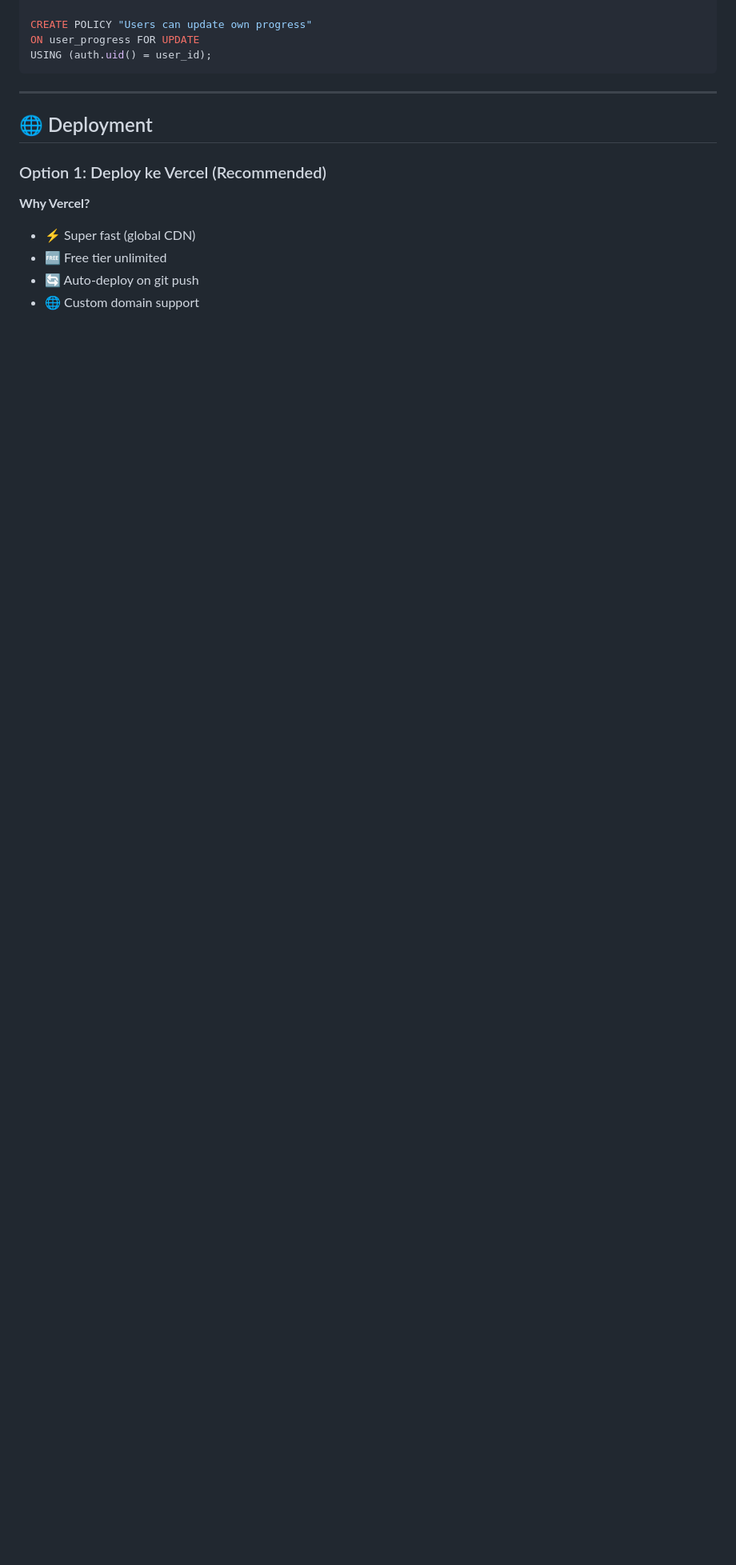
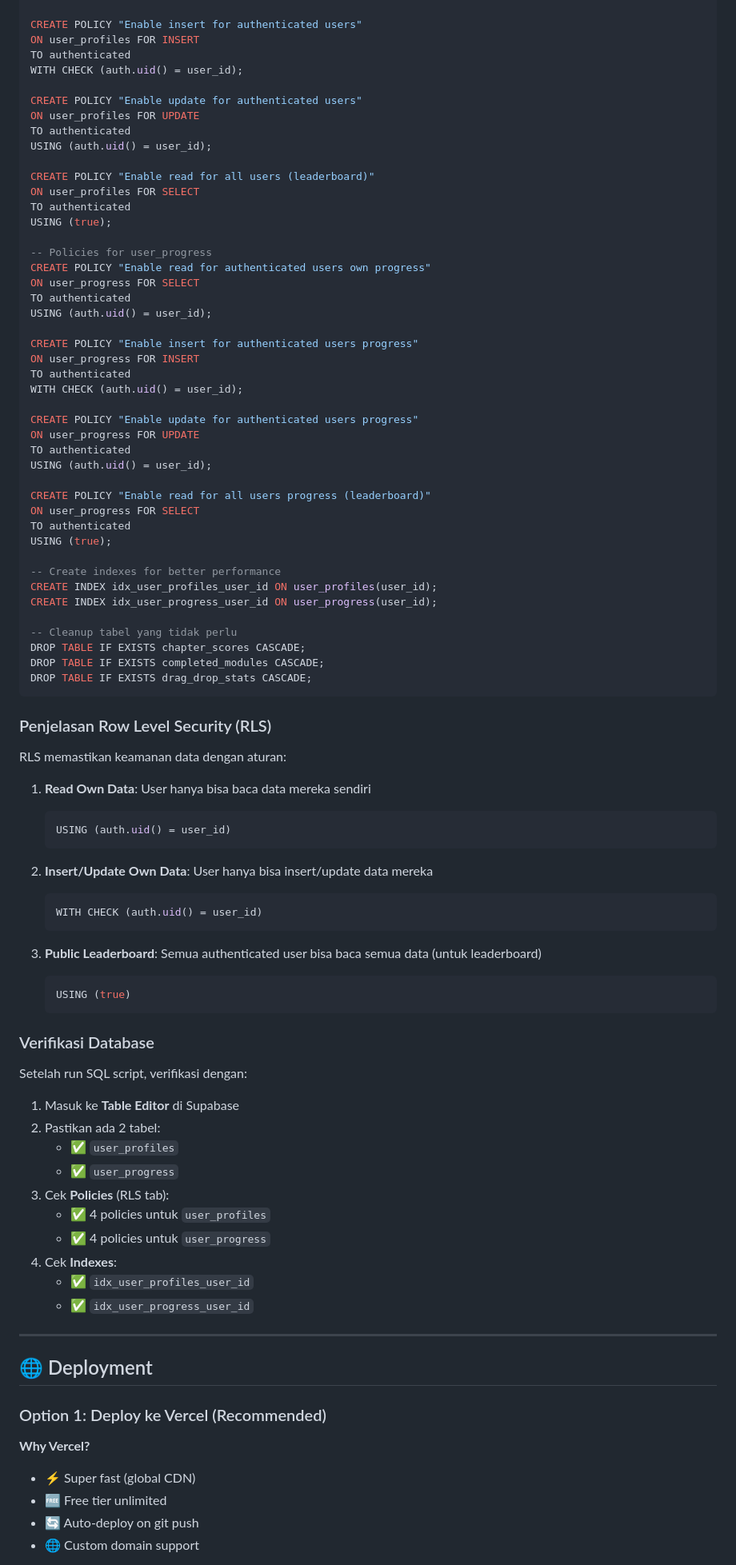
Before and after one commit to KenzieRafa/Virtual-Lab, a Markdown page: README.md, the part around one of its changes. Shown at 80% size. Drawn GitHub-style; blank space fills up the shorter version.

Commit message:
Feat README V3

````diff
--- a/README.md
+++ b/README.md
@@ -479,9 +503,84 @@ ON user_profiles FOR SELECT
 USING (auth.uid() = user_id);
 
-CREATE POLICY "Users can update own progress"
+CREATE POLICY "Enable insert for authenticated users"
+ON user_profiles FOR INSERT
+TO authenticated
+WITH CHECK (auth.uid() = user_id);
+
+CREATE POLICY "Enable update for authenticated users"
+ON user_profiles FOR UPDATE
+TO authenticated
+USING (auth.uid() = user_id);
+
+CREATE POLICY "Enable read for all users (leaderboard)"
+ON user_profiles FOR SELECT
+TO authenticated
+USING (true);
+
+-- Policies for user_progress
+CREATE POLICY "Enable read for authenticated users own progress"
+ON user_progress FOR SELECT
+TO authenticated
+USING (auth.uid() = user_id);
+
+CREATE POLICY "Enable insert for authenticated users progress"
+ON user_progress FOR INSERT
+TO authenticated
+WITH CHECK (auth.uid() = user_id);
+
+CREATE POLICY "Enable update for authenticated users progress"
 ON user_progress FOR UPDATE
+TO authenticated
 USING (auth.uid() = user_id);
+
+CREATE POLICY "Enable read for all users progress (leaderboard)"
+ON user_progress FOR SELECT
+TO authenticated
+USING (true);
+
+-- Create indexes for better performance
+CREATE INDEX idx_user_profiles_user_id ON user_profiles(user_id);
+CREATE INDEX idx_user_progress_user_id ON user_progress(user_id);
+
+-- Cleanup tabel yang tidak perlu
+DROP TABLE IF EXISTS chapter_scores CASCADE;
+DROP TABLE IF EXISTS completed_modules CASCADE;
+DROP TABLE IF EXISTS drag_drop_stats CASCADE;
 ```
+
+### Penjelasan Row Level Security (RLS)
+
+RLS memastikan keamanan data dengan aturan:
+
+1. **Read Own Data**: User hanya bisa baca data mereka sendiri
+   ```sql
+   USING (auth.uid() = user_id)
+   ```
+
+2. **Insert/Update Own Data**: User hanya bisa insert/update data mereka
+   ```sql
+   WITH CHECK (auth.uid() = user_id)
+   ```
+
+3. **Public Leaderboard**: Semua authenticated user bisa baca semua data (untuk leaderboard)
+   ```sql
+   USING (true)
+   ```
+
+### Verifikasi Database
+
+Setelah run SQL script, verifikasi dengan:
+
+1. Masuk ke **Table Editor** di Supabase
+2. Pastikan ada 2 tabel:
+   - ✅ `user_profiles`
+   - ✅ `user_progress`
+3. Cek **Policies** (RLS tab):
+   - ✅ 4 policies untuk `user_profiles`
+   - ✅ 4 policies untuk `user_progress`
+4. Cek **Indexes**:
+   - ✅ `idx_user_profiles_user_id`
+   - ✅ `idx_user_progress_user_id`
 
 ---
 
````
Also changed, not shown: other parts of README.md (+47 -23 lines).
